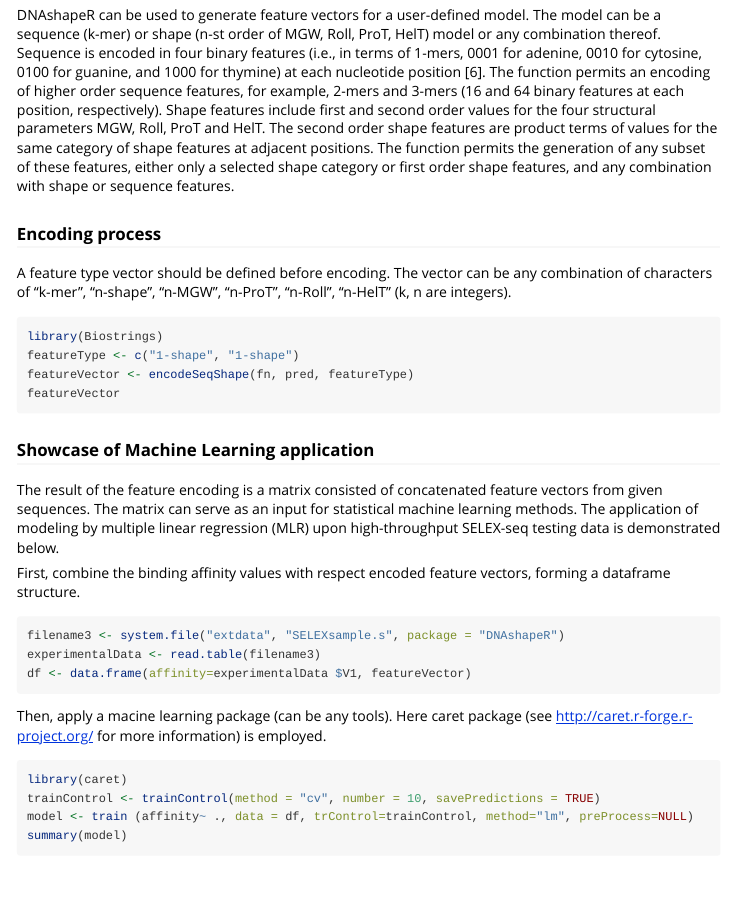
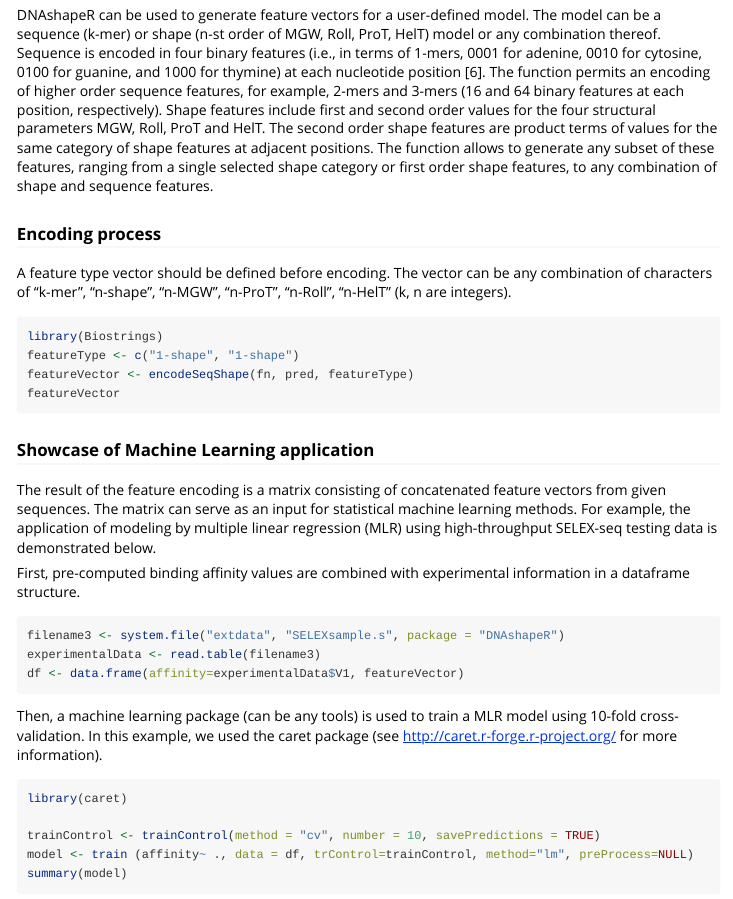
Before and after one commit to TsuPeiChiu/DNAshapeR, an R Markdown document (vignettes/DNAshapeR.Rmd): the page in a window 1100 px wide, from 3460 px down. Rendered offline with R 4.5, knitr and Pandoc, with nearby package versions; some code elsewhere in the file could not run offline.

Commit message:
edited vignette.

````diff
--- a/vignettes/DNAshapeR.Rmd
+++ b/vignettes/DNAshapeR.Rmd
@@ -127,7 +127,7 @@ trackShape(fn2, pred2) # Only for single sequence file
 ```
 
 ## Encode Sequence and Shape features
-DNAshapeR can be used to generate feature vectors for a user-defined model. The model can be a sequence (k-mer) or shape (n-st order of MGW, Roll, ProT, HelT) model or any combination thereof. Sequence is encoded in four binary features (i.e., in terms of 1-mers, 0001 for adenine, 0010 for cytosine, 0100 for guanine, and 1000 for thymine) at each nucleotide position [6]. The function permits an encoding of higher order sequence features, for example, 2-mers and 3-mers (16 and 64 binary features at each position, respectively). Shape features include first and second order values for the four structural parameters MGW, Roll, ProT and HelT. The second order shape features are product terms of values for the same category of shape features at adjacent positions. The function permits the generation of any subset of these features, either only a selected shape category or first order shape features, and any combination with shape or sequence features.
+DNAshapeR can be used to generate feature vectors for a user-defined model. The model can be a sequence (k-mer) or shape (n-st order of MGW, Roll, ProT, HelT) model or any combination thereof. Sequence is encoded in four binary features (i.e., in terms of 1-mers, 0001 for adenine, 0010 for cytosine, 0100 for guanine, and 1000 for thymine) at each nucleotide position [6]. The function permits an encoding of higher order sequence features, for example, 2-mers and 3-mers (16 and 64 binary features at each position, respectively). Shape features include first and second order values for the four structural parameters MGW, Roll, ProT and HelT. The second order shape features are product terms of values for the same category of shape features at adjacent positions. The function allows to generate any subset of these features, ranging from a single selected shape category or first order shape features, to any combination of shape and sequence features.
 
 ### Encoding process
 A feature type vector should be defined before encoding. The vector can be any combination of characters of "k-mer", "n-shape", "n-MGW", "n-ProT", "n-Roll", "n-HelT" (k, n are integers).
@@ -140,20 +140,21 @@ featureVector
 ```
 
 ### Showcase of Machine Learning application
-The result of the feature encoding is a matrix consisted of concatenated feature vectors from given sequences. The matrix can serve as an input for statistical machine learning methods. The application of modeling by multiple linear regression (MLR) upon high-throughput SELEX-seq testing data is demonstrated below.
+The result of the feature encoding is a matrix consisting of concatenated feature vectors from given sequences. The matrix can serve as an input for statistical machine learning methods. For example, the application of modeling by multiple linear regression (MLR) using high-throughput SELEX-seq testing data is demonstrated below.
 
-First, combine the binding affinity values with respect encoded feature vectors, forming a dataframe structure.
+First, pre-computed binding affinity values are combined with experimental information in a dataframe structure.
 
 ```{r eval=FALSE}
 filename3 <- system.file("extdata", "SELEXsample.s", package = "DNAshapeR")
 experimentalData <- read.table(filename3)
-df <- data.frame(affinity=experimentalData $V1, featureVector)
+df <- data.frame(affinity=experimentalData$V1, featureVector)
 ```
 
-Then, apply a macine learning package (can be any tools). Here caret package (see <http://caret.r-forge.r-project.org/> for more information) is employed.
+Then, a machine learning package (can be any tools) is used to train a MLR model using 10-fold cross-validation. In this example, we used the caret package (see <http://caret.r-forge.r-project.org/> for more information).
 
 ```{r eval=FALSE}
 library(caret)
+
 trainControl <- trainControl(method = "cv", number = 10, savePredictions = TRUE)
 model <- train (affinity~ ., data = df, trControl=trainControl, method="lm", preProcess=NULL)
 summary(model)
````
Also changed, not shown: vignettes/DNAshapeR.Rmd (2 more changed lines).
